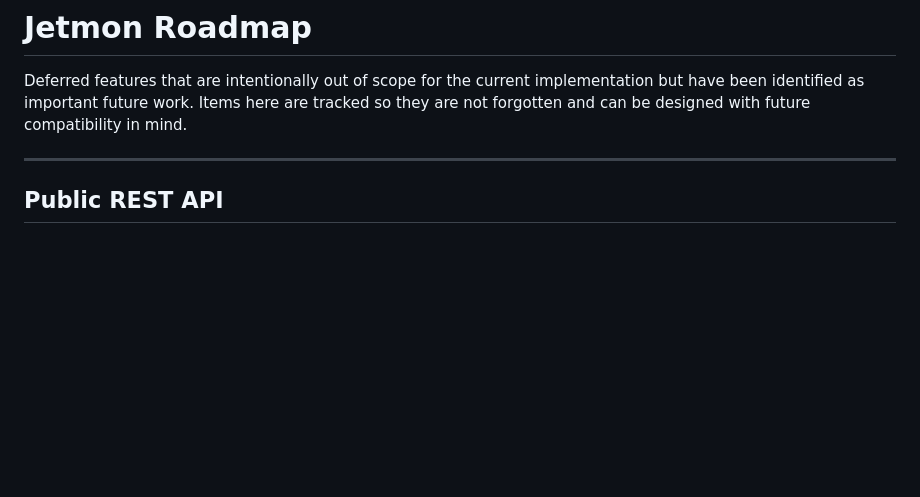
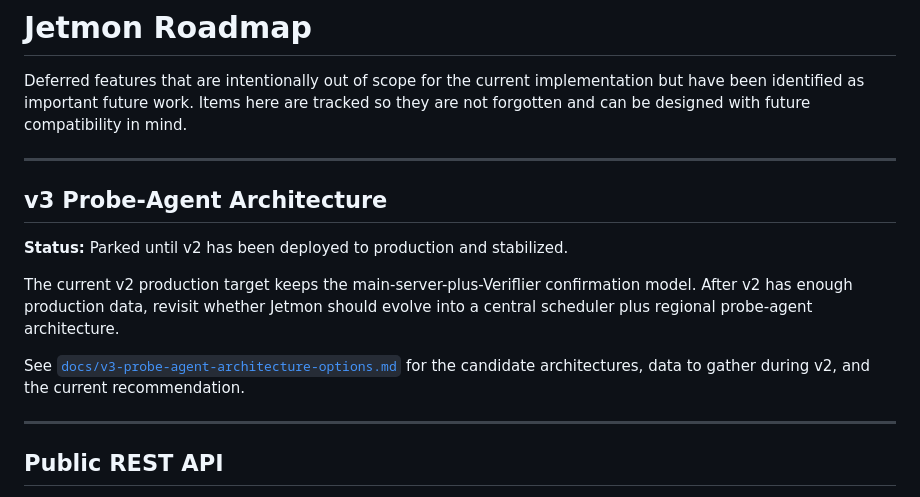
Before and after one commit to Automattic/jetmon, a Markdown page: ROADMAP.md, the part around the change. Rendered like a GitHub page; blank space fills up the shorter version.

```diff
--- a/ROADMAP.md
+++ b/ROADMAP.md
@@ -1,6 +1,20 @@
 # Jetmon Roadmap
 
 Deferred features that are intentionally out of scope for the current implementation but have been identified as important future work. Items here are tracked so they are not forgotten and can be designed with future compatibility in mind.
+
+---
+
+## v3 Probe-Agent Architecture
+
+**Status:** Parked until v2 has been deployed to production and stabilized.
+
+The current v2 production target keeps the main-server-plus-Veriflier
+confirmation model. After v2 has enough production data, revisit whether Jetmon
+should evolve into a central scheduler plus regional probe-agent architecture.
+
+See [`docs/v3-probe-agent-architecture-options.md`](docs/v3-probe-agent-architecture-options.md)
+for the candidate architectures, data to gather during v2, and the current
+recommendation.
 
 ---
 
```
Also changed, not shown: docs/v3-probe-agent-architecture-options.md (added, +391 -0 lines).
